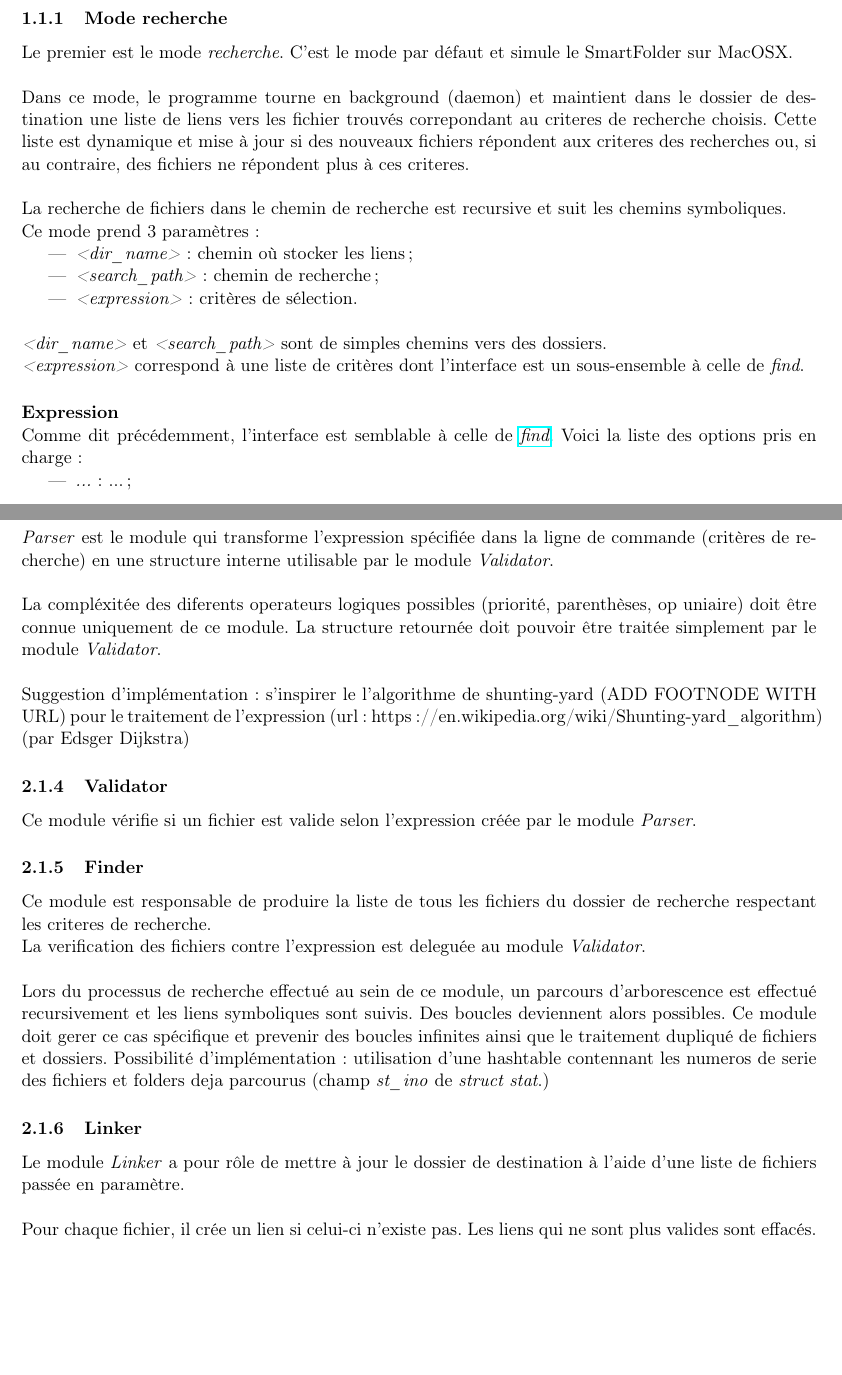
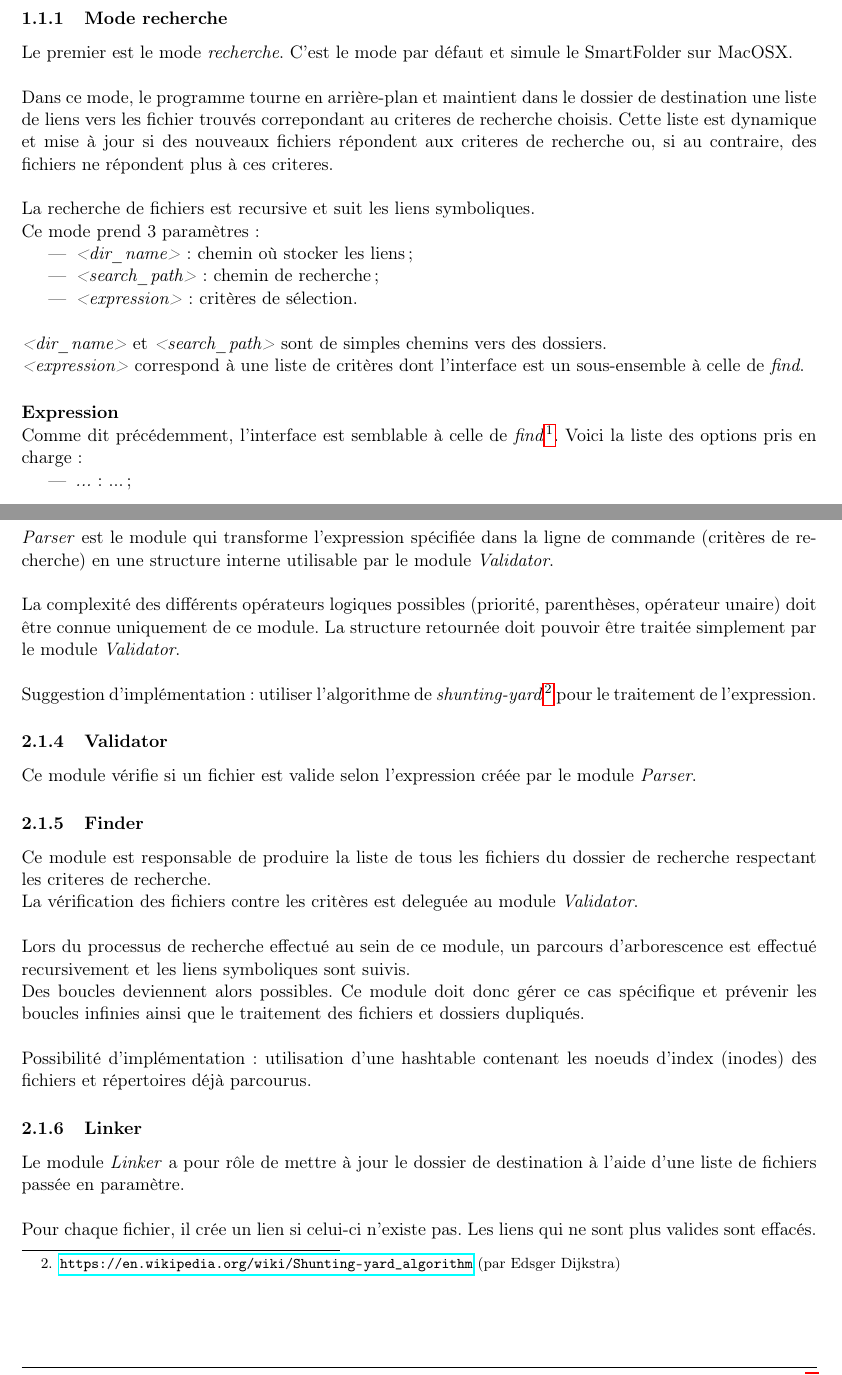
Before and after one commit to claudiosousa/hepia-projects-smart-folder, a LaTeX document (report/report.tex): two parts of pages 2 and 4 of 5, joined at a grey line, cut so that both start at the same text, the shorter picture padded with empty space. Compiled offline with pdfLaTeX.

Commit message:
Proofreading and various corrections

```diff
--- a/report/report.tex
+++ b/report/report.tex
@@ -73,10 +73,12 @@ Ce programme possède deux modes de fonctionnement.
 
 \subsubsection{Mode recherche}
 Le premier est le mode \textit{recherche}.
-C'est le mode par défaut et simule le SmartFolder sur MacOSX.\\\\
-Dans ce mode, le programme tourne en background (daemon) et maintient dans le dossier de destination une liste de liens vers les fichier trouvés correpondant au criteres de recherche choisis. Cette liste est dynamique et mise à jour si des nouveaux fichiers répondent aux criteres des recherches ou, si au contraire, des fichiers ne répondent plus à ces criteres.\\
+C'est le mode par défaut et simule le SmartFolder sur MacOSX. \\
 
-La recherche de fichiers dans le chemin de recherche est recursive et suit les chemins symboliques.
+Dans ce mode, le programme tourne en arrière-plan et maintient dans le dossier de destination une liste de liens vers les fichier trouvés correpondant au criteres de recherche choisis.
+Cette liste est dynamique et mise à jour si des nouveaux fichiers répondent aux criteres de recherche ou, si au contraire, des fichiers ne répondent plus à ces criteres. \\
+
+La recherche de fichiers est recursive et suit les liens symboliques.
 
 Ce mode prend 3 paramètres:
 \begin{itemize}
@@ -149,11 +151,11 @@ A l'arrêt, il est chargé de détruire le répertoire de destination et de lib
 
 \subsubsection{Parser}
 \textit{Parser} est le module qui transforme
-l'expression spécifiée dans la ligne de commande (critères de recherche) en une structure interne utilisable par le module \textit{Validator}.\\
+l'expression spécifiée dans la ligne de commande (critères de recherche) en une structure interne utilisable par le module \textit{Validator}. \\
 
-La compléxitée des diferents operateurs logiques possibles (priorité, parenthèses, op uniaire) doit être connue uniquement de ce module. La structure retournée doit pouvoir être traitée simplement par le module \textit{Validator}.\\
+La complexité des différents opérateurs logiques possibles (priorité, parenthèses, opérateur unaire) doit être connue uniquement de ce module. La structure retournée doit pouvoir être traitée simplement par le module \textit{Validator}. \\
 
-Suggestion d'implémentation: s'inspirer le l'algorithme de shunting-yard (ADD FOOTNODE WITH URL) pour le traitement de l'expression (url: https://en.wikipedia.org/wiki/Shunting-yard\_algorithm) (par  Edsger Dijkstra)
+Suggestion d'implémentation: utiliser l'algorithme de \textit{shunting-yard}\footnote{\url{https://en.wikipedia.org/wiki/Shunting-yard\_algorithm} (par Edsger Dijkstra)} pour le traitement de l'expression.
 
 \subsubsection{Validator}
 Ce module vérifie si un fichier est valide selon l'expression créée par le module \textit{Parser}.
@@ -161,10 +163,13 @@ Ce module vérifie si un fichier est valide selon l'expression créée par le mo
 \subsubsection{Finder}
 Ce module est responsable de produire la liste de tous les fichiers du dossier de recherche respectant les criteres de recherche.
 
-La verification des fichiers contre l'expression est deleguée au module \textit{Validator}.\\
+La vérification des fichiers contre les critères est deleguée au module \textit{Validator}.\\
 
-Lors du processus de recherche effectué au sein de ce module, un parcours d'arborescence est effectué recursivement et les liens symboliques sont suivis. Des boucles deviennent alors possibles. Ce module doit gerer ce cas spécifique et prevenir des boucles infinites ainsi que le traitement dupliqué de fichiers et dossiers.
-Possibilité d'implémentation: utilisation d'une hashtable contennant les numeros de serie des fichiers et folders deja parcourus (champ \textit{st\_ino} de \textit{struct stat}.)
+Lors du processus de recherche effectué au sein de ce module, un parcours d'arborescence est effectué recursivement et les liens symboliques sont suivis.
+
+Des boucles deviennent alors possibles. Ce module doit donc gérer ce cas spécifique et prévenir les boucles infinies ainsi que le traitement des fichiers et dossiers dupliqués. \\
+
+Possibilité d'implémentation: utilisation d'une hashtable contenant les noeuds d'index (inodes) des fichiers et répertoires déjà parcourus.
 
 \subsubsection{Linker}
 Le module \textit{Linker} a pour rôle de mettre à jour le dossier de destination
```
Also changed, not shown: report/report.pdf, report/report.tex (4 more changed lines).
